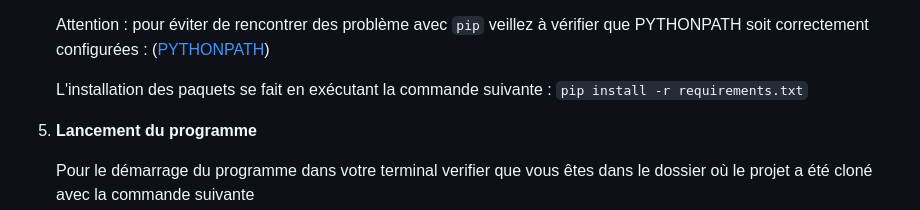
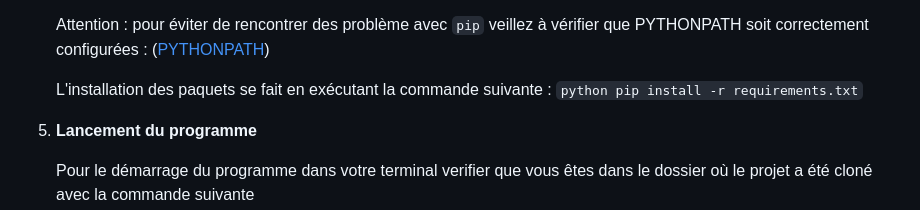
Before and after one commit to Lockco/Open-Classrooms-Projet-9, a Markdown page: README.md, the part around the change. Rendered like a GitHub page.

````diff
--- a/README.md
+++ b/README.md
@@ -55,7 +55,7 @@ Pour la suite des instructions je conseille aux utilisateurs de Windows d'utilis
     Attention : pour éviter de rencontrer des problème avec ```pip``` veillez à vérifier que PYTHONPATH soit correctement configurées :
     ([PYTHONPATH](https://datatofish.com/add-python-to-windows-path/))
 
-    L'installation des paquets se fait en exécutant la commande suivante : ```pip install -r requirements.txt```
+    L'installation des paquets se fait en exécutant la commande suivante : ```python pip install -r requirements.txt```
 
 5. **Lancement du programme**
 
````
